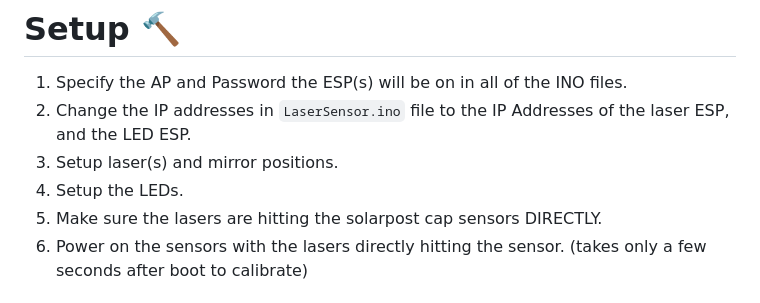
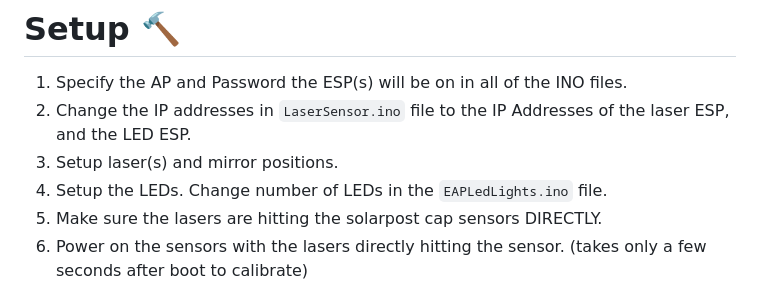
Before and after one commit to CharlesTheGreat77/Gencyber-LaserRoom, a Markdown page: README.md, the part around the change. Drawn GitHub-style; folded sections open.

````diff
--- a/README.md
+++ b/README.md
@@ -46,7 +46,7 @@ Board Manager URL for ESP8266 Generic Lib:
 1. Specify the AP and Password the ESP(s) will be on in all of the INO files.
 2. Change the IP addresses in ```LaserSensor.ino``` file to the IP Addresses of the laser ESP, and the LED ESP.
 3. Setup laser(s) and mirror positions.
-4. Setup the LEDs.
+4. Setup the LEDs. Change number of LEDs in the ```EAPLedLights.ino``` file.
 5. Make sure the lasers are hitting the solarpost cap sensors DIRECTLY.
 6. Power on the sensors with the lasers directly hitting the sensor. (takes only a few seconds after boot to calibrate)
 
````
